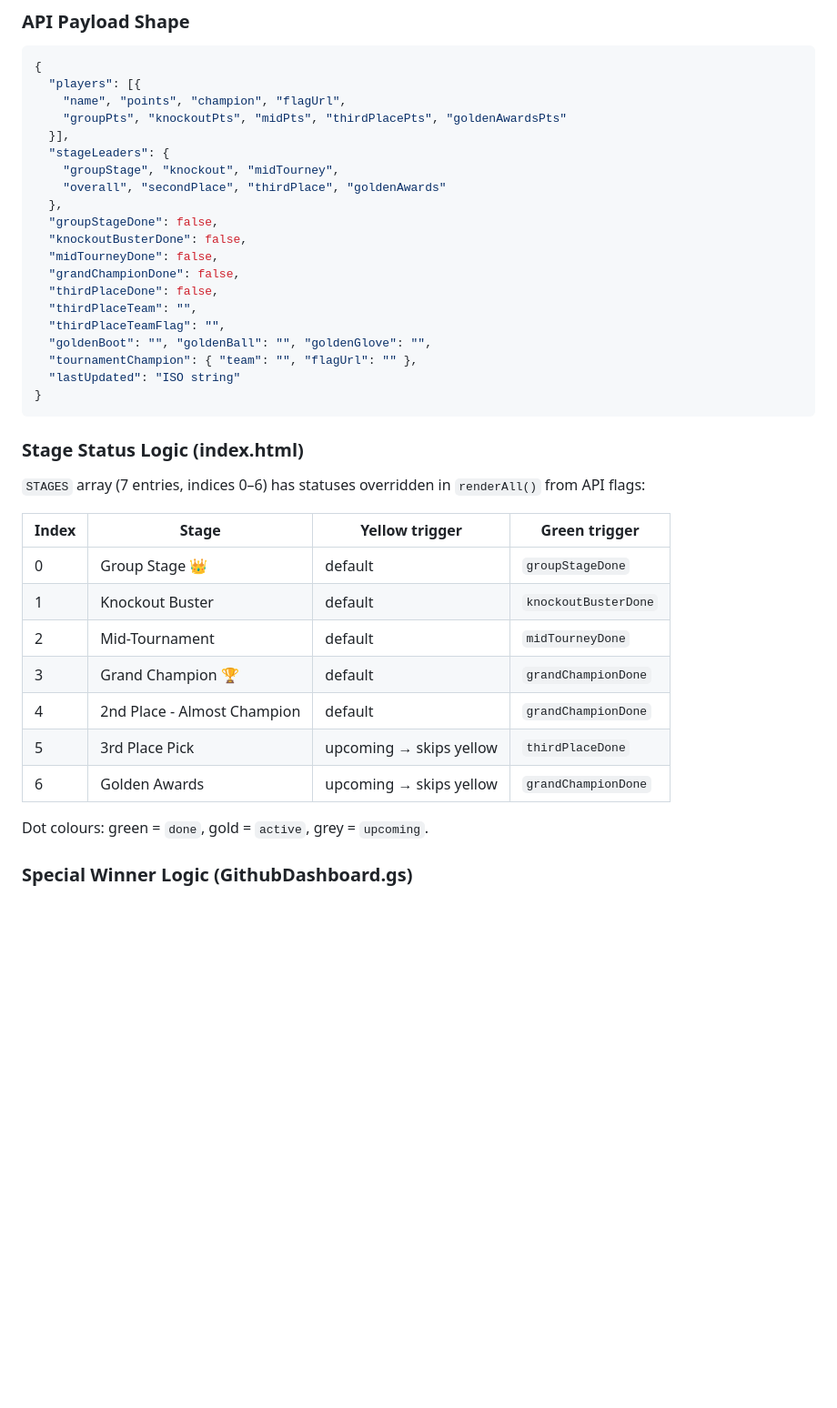
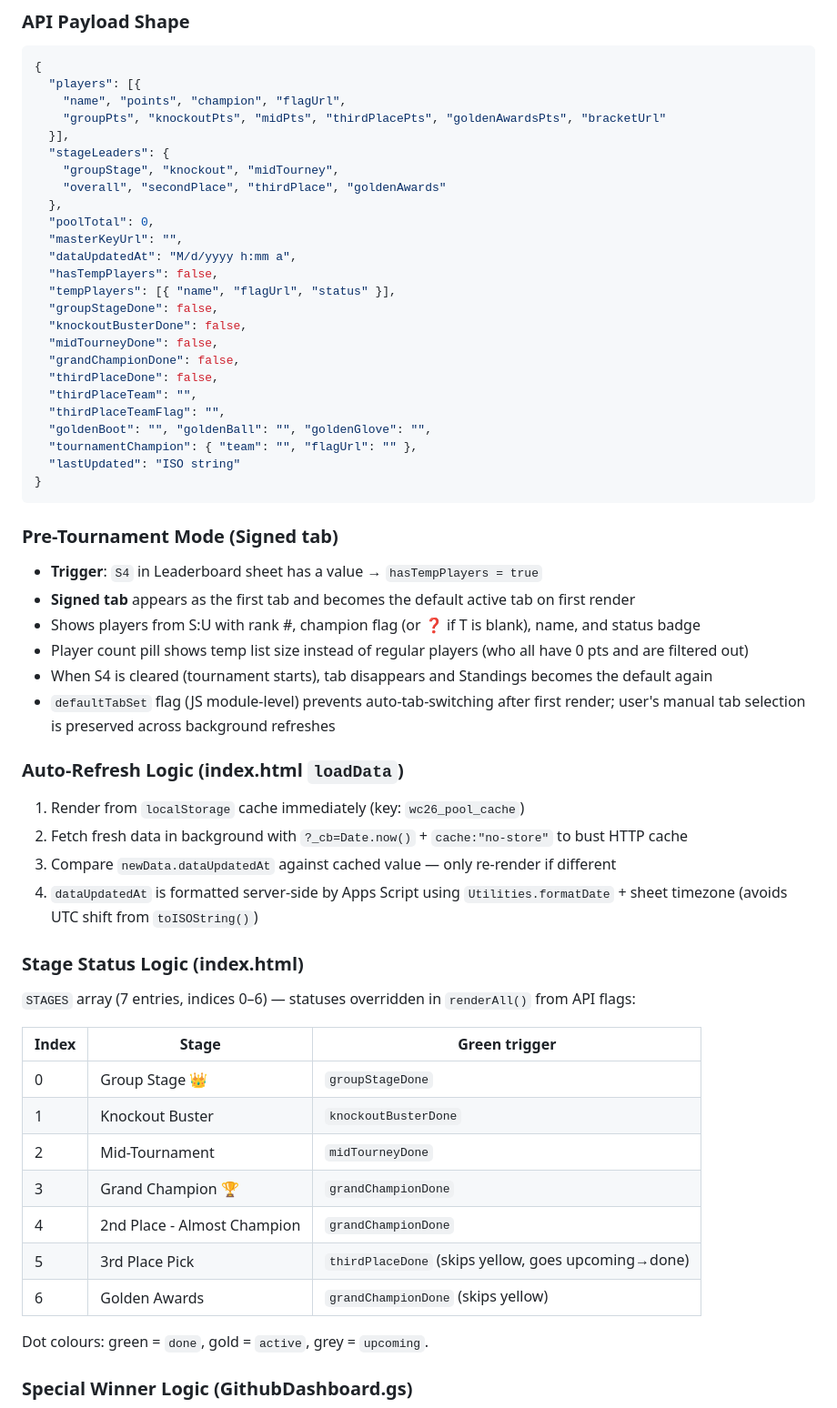
Before and after one commit to iedoptimum/wc-pool-2026, a Markdown page: CLAUDE.md, the part around one of its changes. Shown at 91% size. Drawn GitHub-style; blank space fills up the shorter version.

Commit message:
Update CLAUDE.md: add temp player list, auto-refresh, new sheet columns, tab changes
Co-Authored-By: Claude Sonnet 4.6 <noreply@anthropic.com>

````diff
--- a/CLAUDE.md
+++ b/CLAUDE.md
@@ -45,12 +49,17 @@ Google Sheet (Leaderboard tab, cols F–M, row 4+)
 {
   "players": [{
     "name", "points", "champion", "flagUrl",
-    "groupPts", "knockoutPts", "midPts", "thirdPlacePts", "goldenAwardsPts"
+    "groupPts", "knockoutPts", "midPts", "thirdPlacePts", "goldenAwardsPts", "bracketUrl"
   }],
   "stageLeaders": {
     "groupStage", "knockout", "midTourney",
     "overall", "secondPlace", "thirdPlace", "goldenAwards"
   },
+  "poolTotal": 0,
+  "masterKeyUrl": "",
+  "dataUpdatedAt": "M/d/yyyy h:mm a",
+  "hasTempPlayers": false,
+  "tempPlayers": [{ "name", "flagUrl", "status" }],
   "groupStageDone": false,
   "knockoutBusterDone": false,
   "midTourneyDone": false,
@@ -64,18 +73,32 @@ Google Sheet (Leaderboard tab, cols F–M, row 4+)
 }
 ```
 
+### Pre-Tournament Mode (Signed tab)
+- **Trigger**: `S4` in Leaderboard sheet has a value → `hasTempPlayers = true`
+- **Signed tab** appears as the first tab and becomes the default active tab on first render
+- Shows players from S:U with rank #, champion flag (or ❓ if T is blank), name, and status badge
+- Player count pill shows temp list size instead of regular players (who all have 0 pts and are filtered out)
+- When S4 is cleared (tournament starts), tab disappears and Standings becomes the default again
+- `defaultTabSet` flag (JS module-level) prevents auto-tab-switching after first render; user's manual tab selection is preserved across background refreshes
+
+### Auto-Refresh Logic (index.html `loadData`)
+1. Render from `localStorage` cache immediately (key: `wc26_pool_cache`)
+2. Fetch fresh data in background with `?_cb=Date.now()` + `cache:"no-store"` to bust HTTP cache
+3. Compare `newData.dataUpdatedAt` against cached value — only re-render if different
+4. `dataUpdatedAt` is formatted server-side by Apps Script using `Utilities.formatDate` + sheet timezone (avoids UTC shift from `toISOString()`)
+
 ### Stage Status Logic (index.html)
-`STAGES` array (7 entries, indices 0–6) has statuses overridden in `renderAll()` from API flags:
+`STAGES` array (7 entries, indices 0–6) — statuses overridden in `renderAll()` from API flags:
 
-| Index | Stage | Yellow trigger | Green trigger |
-|-------|-------|---------------|---------------|
-| 0 | Group Stage 👑 | default | `groupStageDone` |
-| 1 | Knockout Buster | default | `knockoutBusterDone` |
-| 2 | Mid-Tournament | default | `midTourneyDone` |
-| 3 | Grand Champion 🏆 | default | `grandChampionDone` |
-| 4 | 2nd Place - Almost Champion | default | `grandChampionDone` |
-| 5 | 3rd Place Pick | upcoming → skips yellow | `thirdPlaceDone` |
-| 6 | Golden Awards | upcoming → skips yellow | `grandChampionDone` |
+| Index | Stage | Green trigger |
+|-------|-------|--------------|
+| 0 | Group Stage 👑 | `groupStageDone` |
+| 1 | Knockout Buster | `knockoutBusterDone` |
+| 2 | Mid-Tournament | `midTourneyDone` |
+| 3 | Grand Champion 🏆 | `grandChampionDone` |
+| 4 | 2nd Place - Almost Champion | `grandChampionDone` |
+| 5 | 3rd Place Pick | `thirdPlaceDone` (skips yellow, goes upcoming→done) |
+| 6 | Golden Awards | `grandChampionDone` (skips yellow) |
 
 Dot colours: green = `done`, gold = `active`, grey = `upcoming`.
 
````
Also changed, not shown: other parts of CLAUDE.md (+17 -6 lines).
